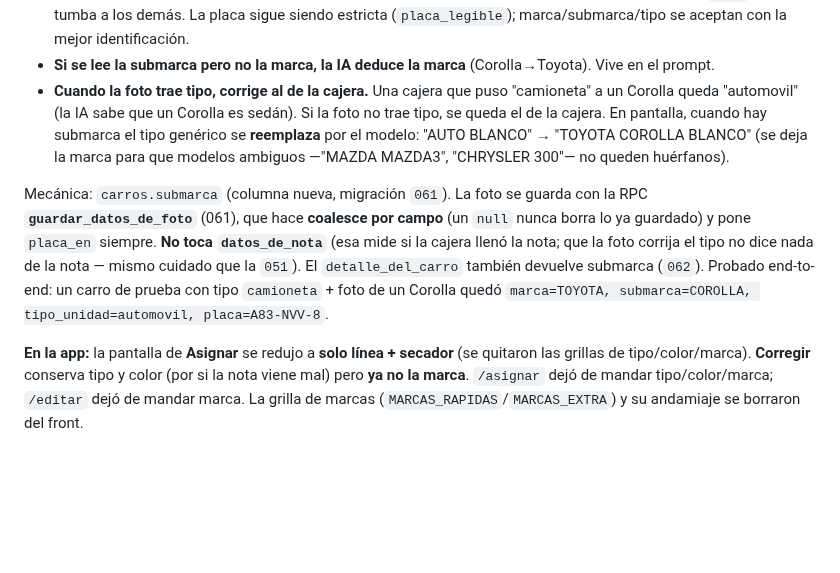
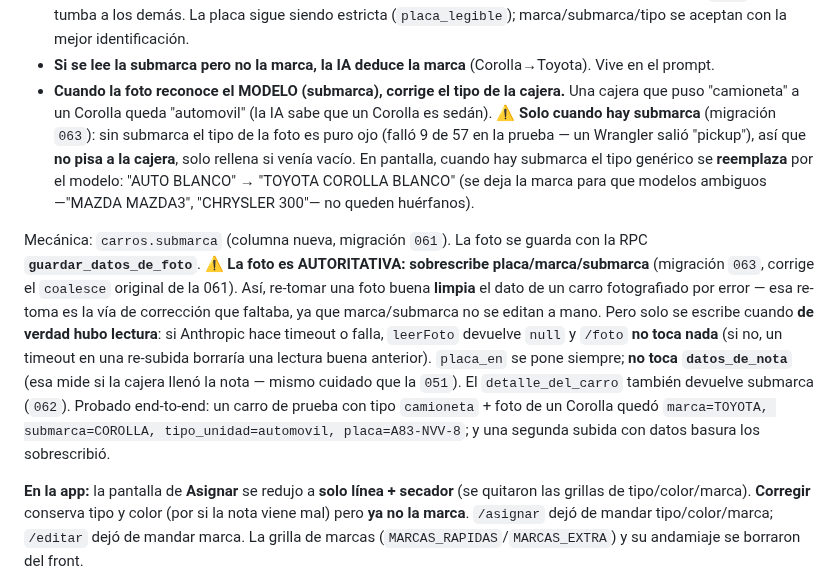
Before and after one commit to rushmexicali/app-rush, a Markdown page: CLAUDE.md, the part around one of its changes. Rendered like a GitHub page; blank space fills up the shorter version.

```diff
--- a/CLAUDE.md
+++ b/CLAUDE.md
@@ -583,19 +583,25 @@ submarca y tipo de carrocería pasan a venir de la foto. Reglas:
   marca/submarca/tipo se aceptan con la mejor identificación.
 - **Si se lee la submarca pero no la marca, la IA deduce la marca** (Corolla→Toyota). Vive en
   el prompt.
-- **Cuando la foto trae tipo, corrige al de la cajera.** Una cajera que puso "camioneta" a un
-  Corolla queda "automovil" (la IA sabe que un Corolla es sedán). Si la foto no trae tipo, se
-  queda el de la cajera. En pantalla, cuando hay submarca el tipo genérico se **reemplaza** por
-  el modelo: "AUTO BLANCO" → "TOYOTA COROLLA BLANCO" (se deja la marca para que modelos
-  ambiguos —"MAZDA MAZDA3", "CHRYSLER 300"— no queden huérfanos).
+- **Cuando la foto reconoce el MODELO (submarca), corrige el tipo de la cajera.** Una cajera que
+  puso "camioneta" a un Corolla queda "automovil" (la IA sabe que un Corolla es sedán). ⚠️ **Solo
+  cuando hay submarca** (migración `063`): sin submarca el tipo de la foto es puro ojo (falló 9 de
+  57 en la prueba — un Wrangler salió "pickup"), así que **no pisa a la cajera**, solo rellena si
+  venía vacío. En pantalla, cuando hay submarca el tipo genérico se **reemplaza** por el modelo:
+  "AUTO BLANCO" → "TOYOTA COROLLA BLANCO" (se deja la marca para que modelos ambiguos —"MAZDA
+  MAZDA3", "CHRYSLER 300"— no queden huérfanos).
 
 Mecánica: `carros.submarca` (columna nueva, migración `061`). La foto se guarda con la RPC
-**`guardar_datos_de_foto`** (061), que hace **coalesce por campo** (un `null` nunca borra lo ya
-guardado) y pone `placa_en` siempre. **No toca `datos_de_nota`** (esa mide si la cajera llenó
-la nota; que la foto corrija el tipo no dice nada de la nota — mismo cuidado que la `051`). El
-`detalle_del_carro` también devuelve submarca (`062`). Probado end-to-end: un carro de prueba
-con tipo `camioneta` + foto de un Corolla quedó `marca=TOYOTA, submarca=COROLLA,
-tipo_unidad=automovil, placa=A83-NVV-8`.
+**`guardar_datos_de_foto`**. ⚠️ **La foto es AUTORITATIVA: sobrescribe placa/marca/submarca**
+(migración `063`, corrige el `coalesce` original de la 061). Así, re-tomar una foto buena
+**limpia** el dato de un carro fotografiado por error — esa re-toma es la vía de corrección que
+faltaba, ya que marca/submarca no se editan a mano. Pero solo se escribe cuando **de verdad hubo
+lectura**: si Anthropic hace timeout o falla, `leerFoto` devuelve `null` y `/foto` **no toca nada**
+(si no, un timeout en una re-subida borraría una lectura buena anterior). `placa_en` se pone
+siempre; **no toca `datos_de_nota`** (esa mide si la cajera llenó la nota — mismo cuidado que la
+`051`). El `detalle_del_carro` también devuelve submarca (`062`). Probado end-to-end: un carro de
+prueba con tipo `camioneta` + foto de un Corolla quedó `marca=TOYOTA, submarca=COROLLA,
+tipo_unidad=automovil, placa=A83-NVV-8`; y una segunda subida con datos basura los sobrescribió.
 
 **En la app:** la pantalla de **Asignar** se redujo a **solo línea + secador** (se quitaron las
 grillas de tipo/color/marca). **Corregir** conserva tipo y color (por si la nota viene mal)
```
Also changed, not shown: other parts of CLAUDE.md (+36 -0 lines), PENDIENTES.md (+28 -0 lines).
